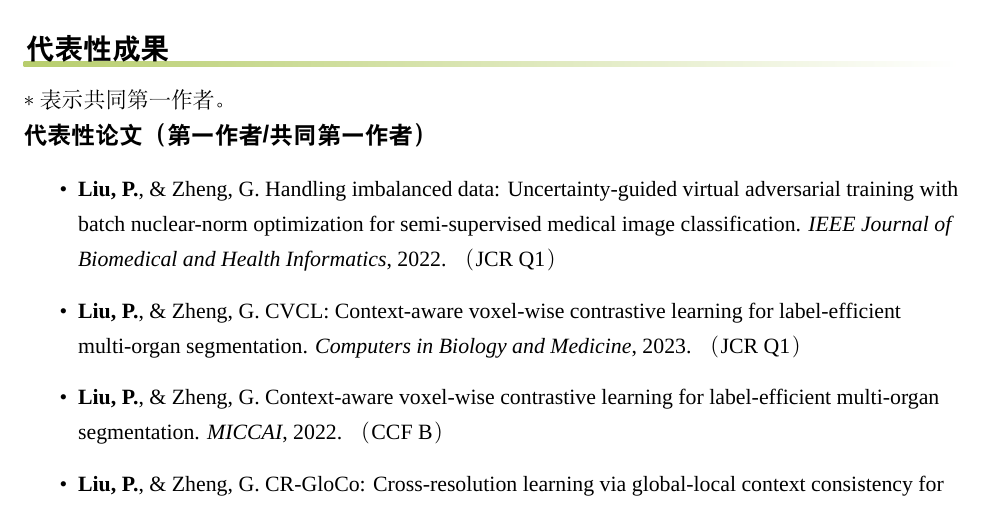
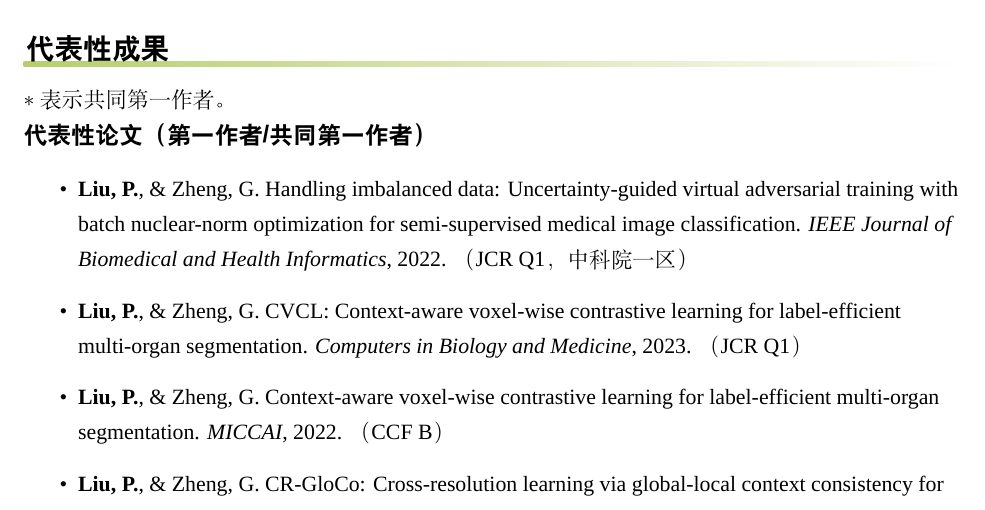
Before and after one commit to pliu-ai/pliu-ai.github.io, a LaTeX CV (cv-cn.tex, which reads publications-cn.tex): part of page 2 of 6, cut so that both start at the same text. Compiled offline with XeLaTeX; a missing font is replaced by an installed copy or a similar font.

Commit message:
Add 中科院一区 tag to Handling imbalanced data paper

```diff
--- a/publications-cn.tex
+++ b/publications-cn.tex
@@ -3,7 +3,7 @@
 
 {\large\bfseries\sffamily 代表性论文（第一作者/共同第一作者）\par}
 \begin{itemize}
-\item \textbf{Liu, P.}, \& Zheng, G. Handling imbalanced data: Uncertainty-guided virtual adversarial training with batch nuclear-norm optimization for semi-supervised medical image classification. \textit{IEEE Journal of Biomedical and Health Informatics}, 2022. （JCR Q1）
+\item \textbf{Liu, P.}, \& Zheng, G. Handling imbalanced data: Uncertainty-guided virtual adversarial training with batch nuclear-norm optimization for semi-supervised medical image classification. \textit{IEEE Journal of Biomedical and Health Informatics}, 2022. （JCR Q1，中科院一区）
 \item \textbf{Liu, P.}, \& Zheng, G. CVCL: Context-aware voxel-wise contrastive learning for label-efficient multi-organ segmentation. \textit{Computers in Biology and Medicine}, 2023. （JCR Q1）
 \item \textbf{Liu, P.}, \& Zheng, G. Context-aware voxel-wise contrastive learning for label-efficient multi-organ segmentation. \textit{MICCAI}, 2022. （CCF B）
 \item \textbf{Liu, P.}, \& Zheng, G. CR-GloCo: Cross-resolution learning via global-local context consistency for semi-supervised 3D medical segmentation. \textit{Computerized Medical Imaging and Graphics}, 2026. （JCR Q1）
```
Also changed, not shown: own-bib.bib (+1 -1 lines), PengLiu_cv.pdf, cv-cn.pdf, cv-llt.pdf, 刘鹏-简历-2026.pdf.
